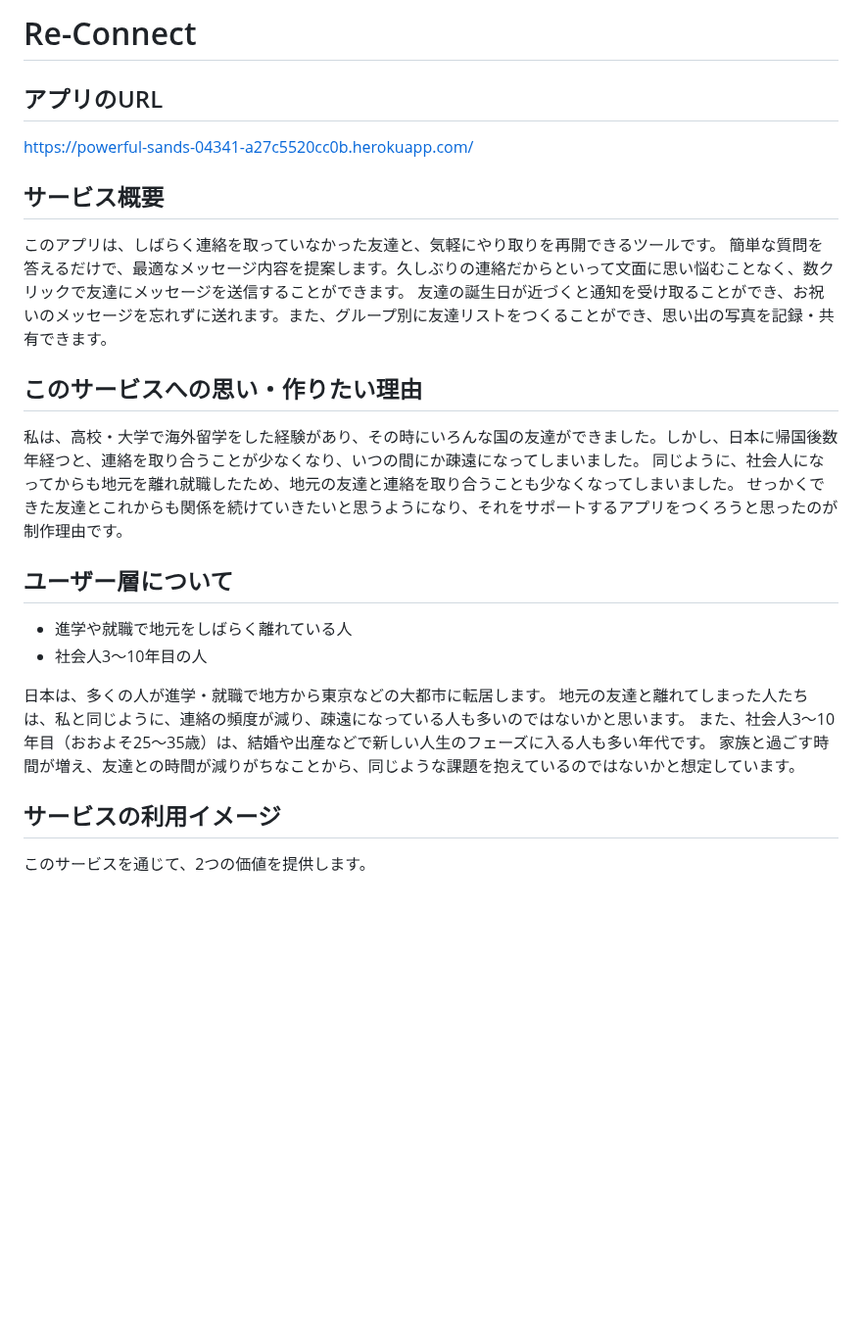
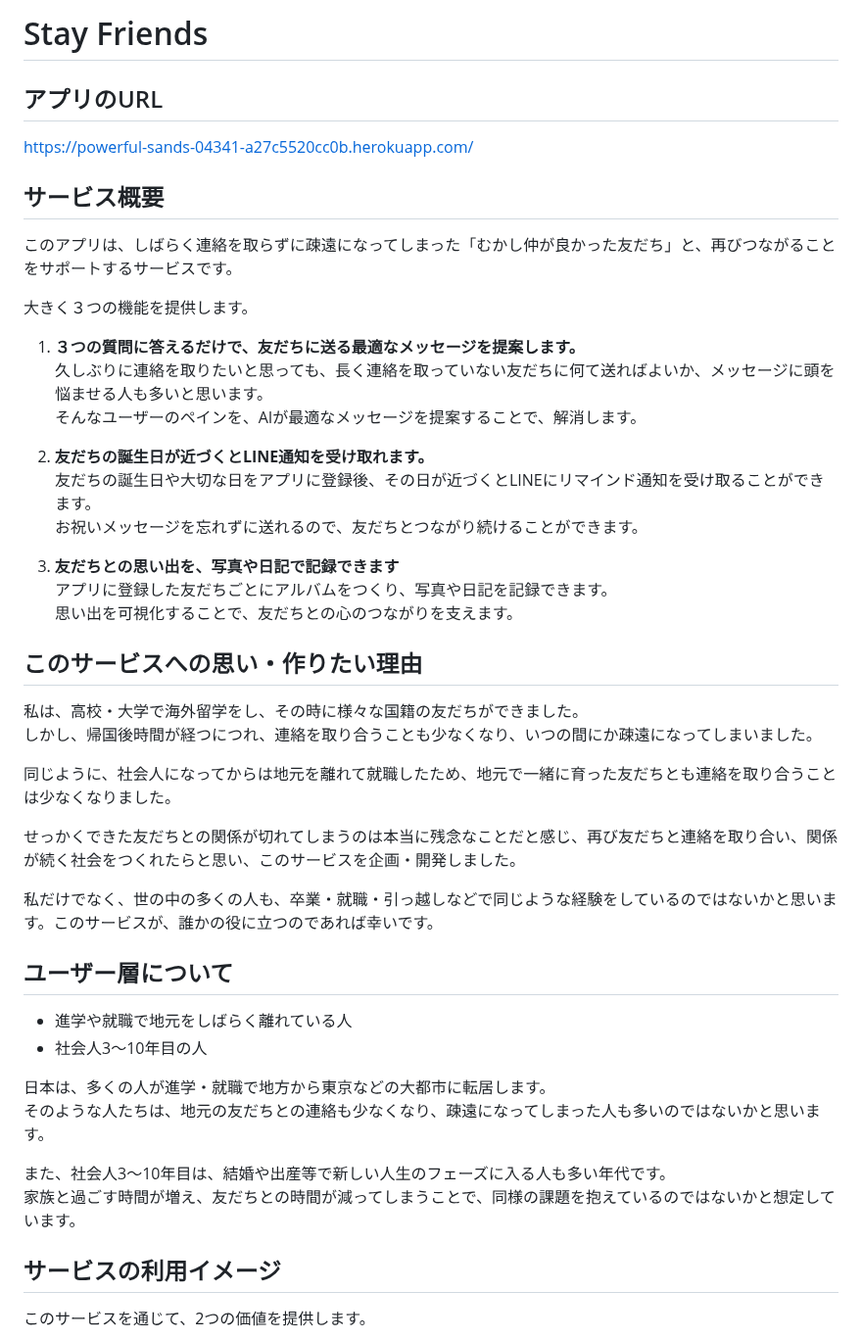
Before and after one commit to wassupdee/RUNTEQ_portfolio, a Markdown page: README.md, the part around the change. Shown at 98% size. Drawn GitHub-style; blank space fills up the shorter version.

Commit message:
READMEのサービス概要、背景、ユーザー層を更新

```diff
--- a/README.md
+++ b/README.md
@@ -1,25 +1,42 @@
-# Re-Connect
+# Stay Friends
 ## アプリのURL
 https://powerful-sands-04341-a27c5520cc0b.herokuapp.com/
 
 ## サービス概要
-このアプリは、しばらく連絡を取っていなかった友達と、気軽にやり取りを再開できるツールです。
-簡単な質問を答えるだけで、最適なメッセージ内容を提案します。久しぶりの連絡だからといって文面に思い悩むことなく、数クリックで友達にメッセージを送信することができます。
-友達の誕生日が近づくと通知を受け取ることができ、お祝いのメッセージを忘れずに送れます。また、グループ別に友達リストをつくることができ、思い出の写真を記録・共有できます。
+このアプリは、しばらく連絡を取らずに疎遠になってしまった「むかし仲が良かった友だち」と、再びつながることをサポートするサービスです。
+
+大きく３つの機能を提供します。
+1. **３つの質問に答えるだけで、友だちに送る最適なメッセージを提案します。**
+久しぶりに連絡を取りたいと思っても、長く連絡を取っていない友だちに何て送ればよいか、メッセージに頭を悩ませる人も多いと思います。
+そんなユーザーのペインを、AIが最適なメッセージを提案することで、解消します。
+
+2. **友だちの誕生日が近づくとLINE通知を受け取れます。**
+友だちの誕生日や大切な日をアプリに登録後、その日が近づくとLINEにリマインド通知を受け取ることができます。
+お祝いメッセージを忘れずに送れるので、友だちとつながり続けることができます。
+
+3. **友だちとの思い出を、写真や日記で記録できます**
+アプリに登録した友だちごとにアルバムをつくり、写真や日記を記録できます。
+思い出を可視化することで、友だちとの心のつながりを支えます。
 
 ## このサービスへの思い・作りたい理由
-私は、高校・大学で海外留学をした経験があり、その時にいろんな国の友達ができました。しかし、日本に帰国後数年経つと、連絡を取り合うことが少なくなり、いつの間にか疎遠になってしまいました。
-同じように、社会人になってからも地元を離れ就職したため、地元の友達と連絡を取り合うことも少なくなってしまいました。
-せっかくできた友達とこれからも関係を続けていきたいと思うようになり、それをサポートするアプリをつくろうと思ったのが制作理由です。
+私は、高校・大学で海外留学をし、その時に様々な国籍の友だちができました。
+しかし、帰国後時間が経つにつれ、連絡を取り合うことも少なくなり、いつの間にか疎遠になってしまいました。
+
+同じように、社会人になってからは地元を離れて就職したため、地元で一緒に育った友だちとも連絡を取り合うことは少なくなりました。
+
+せっかくできた友だちとの関係が切れてしまうのは本当に残念なことだと感じ、再び友だちと連絡を取り合い、関係が続く社会をつくれたらと思い、このサービスを企画・開発しました。
+
+私だけでなく、世の中の多くの人も、卒業・就職・引っ越しなどで同じような経験をしているのではないかと思います。このサービスが、誰かの役に立つのであれば幸いです。
 
 ## ユーザー層について
 - 進学や就職で地元をしばらく離れている人
 - 社会人3～10年目の人
 
 日本は、多くの人が進学・就職で地方から東京などの大都市に転居します。
-地元の友達と離れてしまった人たちは、私と同じように、連絡の頻度が減り、疎遠になっている人も多いのではないかと思います。
-また、社会人3～10年目（おおよそ25～35歳）は、結婚や出産などで新しい人生のフェーズに入る人も多い年代です。
-家族と過ごす時間が増え、友達との時間が減りがちなことから、同じような課題を抱えているのではないかと想定しています。
+そのような人たちは、地元の友だちとの連絡も少なくなり、疎遠になってしまった人も多いのではないかと思います。
+
+また、社会人3～10年目は、結婚や出産等で新しい人生のフェーズに入る人も多い年代です。
+家族と過ごす時間が増え、友だちとの時間が減ってしまうことで、同様の課題を抱えているのではないかと想定しています。
 
 ## サービスの利用イメージ
 このサービスを通じて、2つの価値を提供します。
```
